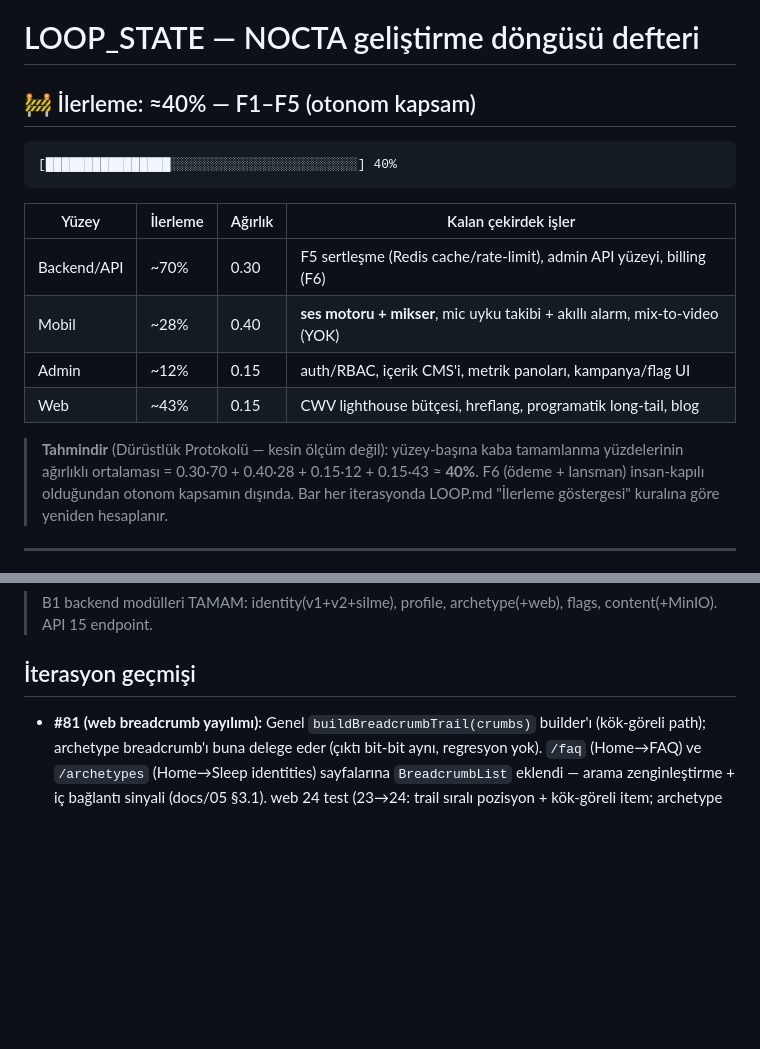
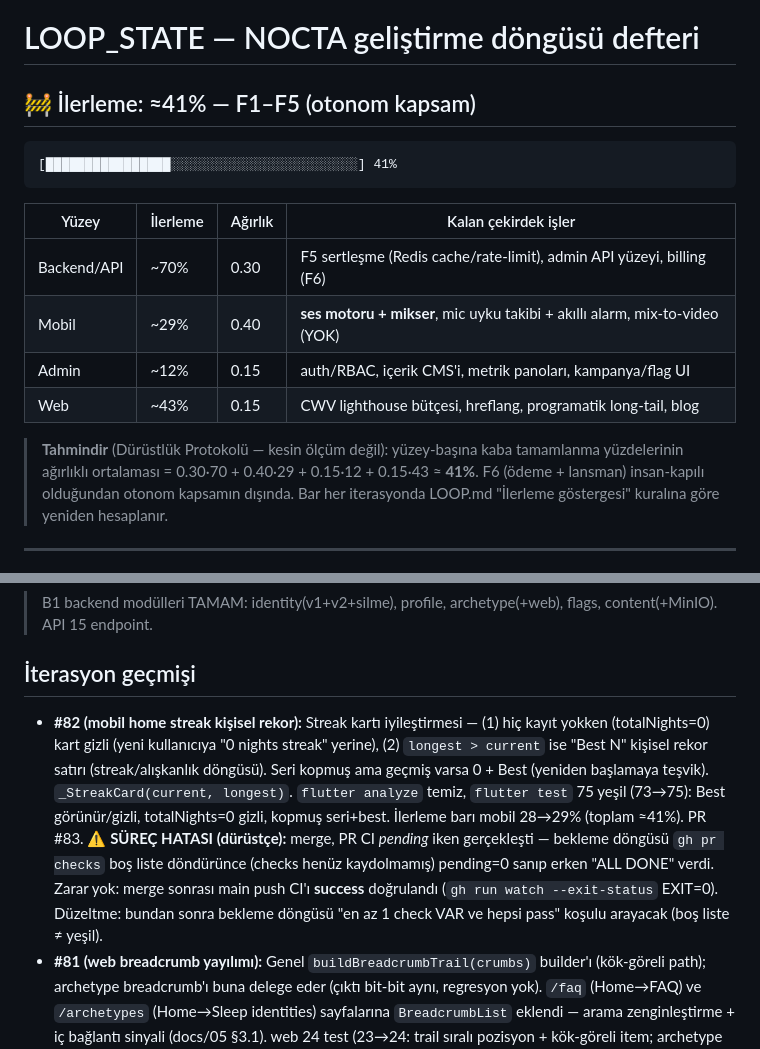
Before and after one commit to meliksahk/sleepapp, a Markdown page: LOOP_STATE.md, 2 parts joined by grey strips. Drawn GitHub-style; blank space fills up the shorter version.

Commit message:
docs: defter #82 (home streak rekor) + ilerleme %41
Co-Authored-By: Claude Opus 4.8 <noreply@anthropic.com>

````diff
--- a/LOOP_STATE.md
+++ b/LOOP_STATE.md
@@ -1,20 +1,20 @@
 # LOOP_STATE — NOCTA geliştirme döngüsü defteri
 
-## 🚧 İlerleme: ≈40% — F1–F5 (otonom kapsam)
+## 🚧 İlerleme: ≈41% — F1–F5 (otonom kapsam)
 
 ```
-[████████████████░░░░░░░░░░░░░░░░░░░░░░░░] 40%
+[████████████████░░░░░░░░░░░░░░░░░░░░░░░░] 41%
 ```
 
 | Yüzey       | İlerleme | Ağırlık | Kalan çekirdek işler                                                        |
 | ----------- | -------- | ------- | --------------------------------------------------------------------------- |
 | Backend/API | ~70%     | 0.30    | F5 sertleşme (Redis cache/rate-limit), admin API yüzeyi, billing (F6)       |
-| Mobil       | ~28%     | 0.40    | **ses motoru + mikser**, mic uyku takibi + akıllı alarm, mix-to-video (YOK) |
+| Mobil       | ~29%     | 0.40    | **ses motoru + mikser**, mic uyku takibi + akıllı alarm, mix-to-video (YOK) |
 | Admin       | ~12%     | 0.15    | auth/RBAC, içerik CMS'i, metrik panoları, kampanya/flag UI                  |
 | Web         | ~43%     | 0.15    | CWV lighthouse bütçesi, hreflang, programatik long-tail, blog               |
 
 > **Tahmindir** (Dürüstlük Protokolü — kesin ölçüm değil): yüzey-başına kaba tamamlanma
-> yüzdelerinin ağırlıklı ortalaması = 0.30·70 + 0.40·28 + 0.15·12 + 0.15·43 ≈ **40%**.
+> yüzdelerinin ağırlıklı ortalaması = 0.30·70 + 0.40·29 + 0.15·12 + 0.15·43 ≈ **41%**.
 > F6 (ödeme + lansman) insan-kapılı olduğundan otonom kapsamın dışında. Bar her
 > iterasyonda LOOP.md "İlerleme göstergesi" kuralına göre yeniden hesaplanır.
 
@@ -72,6 +72,7 @@ VPS sertleştirme + staging deploy, kullanıcı VPS kimlik bilgilerini verince y
 
 ## İterasyon geçmişi
 
+- **#82 (mobil home streak kişisel rekor):** Streak kartı iyileştirmesi — (1) hiç kayıt yokken (totalNights=0) kart gizli (yeni kullanıcıya "0 nights streak" yerine), (2) `longest > current` ise "Best N" kişisel rekor satırı (streak/alışkanlık döngüsü). Seri kopmuş ama geçmiş varsa 0 + Best (yeniden başlamaya teşvik). `_StreakCard(current, longest)`. `flutter analyze` temiz, `flutter test` 75 yeşil (73→75): Best görünür/gizli, totalNights=0 gizli, kopmuş seri+best. İlerleme barı mobil 28→29% (toplam ≈41%). PR #83. **⚠️ SÜREÇ HATASI (dürüstçe):** merge, PR CI _pending_ iken gerçekleşti — bekleme döngüsü `gh pr checks` boş liste döndürünce (checks henüz kaydolmamış) pending=0 sanıp erken "ALL DONE" verdi. Zarar yok: merge sonrası main push CI'ı **success** doğrulandı (`gh run watch --exit-status` EXIT=0). Düzeltme: bundan sonra bekleme döngüsü "en az 1 check VAR ve hepsi pass" koşulu arayacak (boş liste ≠ yeşil).
 - **#81 (web breadcrumb yayılımı):** Genel `buildBreadcrumbTrail(crumbs)` builder'ı (kök-göreli path); archetype breadcrumb'ı buna delege eder (çıktı bit-bit aynı, regresyon yok). `/faq` (Home→FAQ) ve `/archetypes` (Home→Sleep identities) sayfalarına `BreadcrumbList` eklendi — arama zenginleştirme + iç bağlantı sinyali (docs/05 §3.1). web 24 test (23→24: trail sıralı pozisyon + kök-göreli item; archetype breadcrumb delegasyonla korunur). turbo 17/17, build'de iki sayfa da static ○. İlerleme barı web 42→43% (toplam ≈40%). PR #82.
 - **#80 (web SSS + FAQPage yapısal veri):** `/faq` statik SSG sayfası + `FAQPage` JSON-LD (GEO/AI-özet + arama zenginleştirme, docs/05 §4). `buildFaqJsonLd` (schema.ts tek util) + `FAQ_ITEMS` content (6 soru-cevap: ne olduğu, sleep identity, ücretsiz tier, offline ses motoru, gizlilik/ham-mikrofon-yüklenmez, paylaşım kartı). Semantik `dl/dt/dd`. `getSiteRoutes`'a `/faq` (sitemap otomatik). **Sağlık iddiası:** "relaxation & sleep ritual" dili; iki katmanlı tarama (schema banned-words blob'una FAQ + FAQ içeriğine ayrı regex). web 23 test (19→23), turbo 17/17, build'de `/faq` static ○ 164B. İlerleme barı web 40→42% (toplam ≈40%). PR #81. Not: hreflang hâlâ TR içerik gerektiriyor (ertelendi).
 - **#79 (mobil haftalık trend mini-grafiği):** #78 (`GET /v1/sleep/trend`) ucunu tüketen saf Flutter bar grafiği — geçmiş ekranında istatistik başlığı ile liste arasında son 7 gecenin süresi. Harici grafik kütüphanesi YOK (maliyet disiplini): `Row`+`Container` yükseklikleri, çubuk ∝ süre, veri-yok gece ince taban (inkFaint), veri olan gece accentAurora. `WeeklyTrend`/`TrendNight` model + `SleepController.weeklyTrend` + `sleepTrendProvider`. `WeeklyTrendChart` widget. Ekranda `trend.maybeWhen` — nightsWithData=0/yükleme/hata → gizli (dayanıklı). `flutter analyze` temiz, `flutter test` 73 yeşil (71→73): veri olan trend→7 çubuk; veri yok→gizli (mevcut testlere default trend override). Salt mobil (contract değişmedi). İlerleme barı mobil 26→28% → toplam %40. PR #80. Not: eksen etiketleri / dokunma-detay / calmScore serisi ayrı.
````
